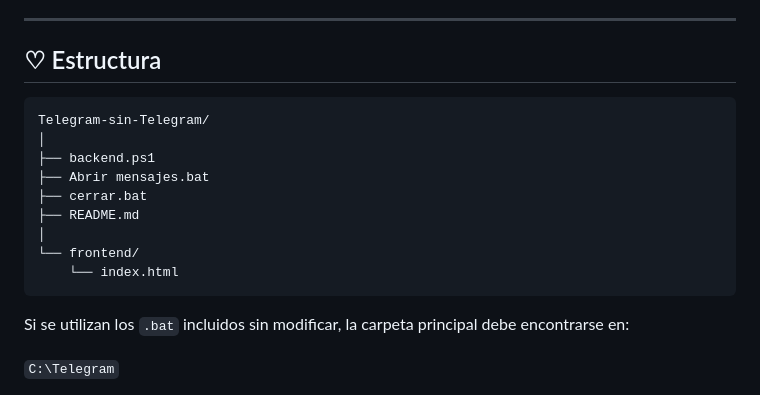
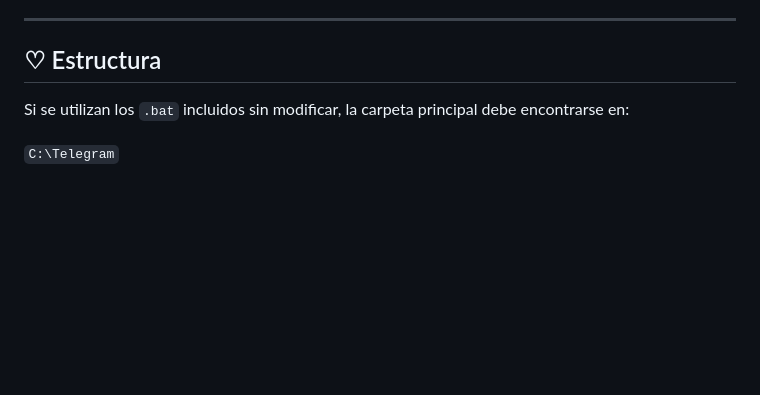
Before and after one commit to MisakiDostoyevskaya/Telegram-sin-Telegram, a Markdown page: README.md, the part around the change. GitHub-like rendering; blank space fills up the shorter version.

Commit message:
Remove directory structure example
Removed directory structure example from README.md.

````diff
--- a/README.md
+++ b/README.md
@@ -65,17 +65,6 @@ El proyecto utiliza:
 
 ## ♡ Estructura
 
-```text
-Telegram-sin-Telegram/
-│
-├── backend.ps1
-├── Abrir mensajes.bat
-├── cerrar.bat
-├── README.md
-│
-└── frontend/
-    └── index.html
-```
 
 Si se utilizan los `.bat` incluidos sin modificar, la carpeta principal debe encontrarse en:
 
````
